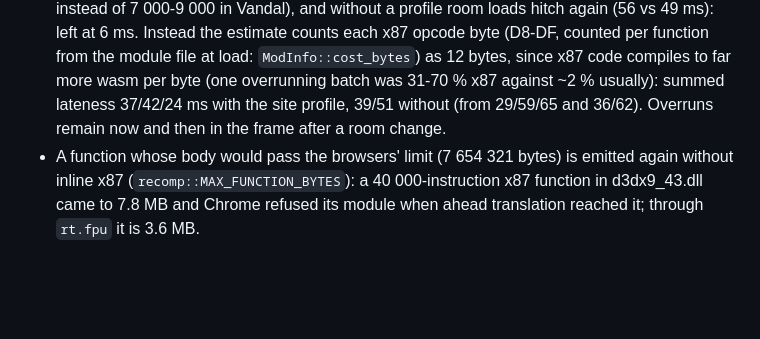
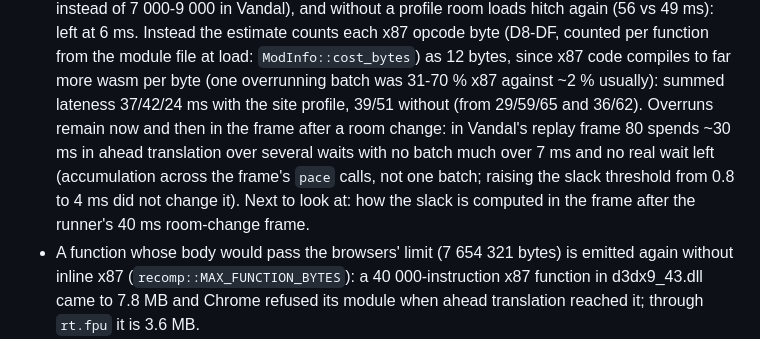
Before and after one commit to KurathSec/gm-recomp, a Markdown page: docs/r3-r5-runtime.md, the part around the change. Drawn GitHub-style; blank space fills up the shorter version.

Commit message:
Runtime notes: the remaining late frame after a room change is ahead translation accumulating over a frame's waits

```diff
--- a/docs/r3-r5-runtime.md
+++ b/docs/r3-r5-runtime.md
@@ -363,7 +363,12 @@ Vandal's seventh floor):
   file at load: `ModInfo::cost_bytes`) as 12 bytes, since x87 code compiles to far
   more wasm per byte (one overrunning batch was 31-70 % x87 against ~2 % usually):
   summed lateness 37/42/24 ms with the site profile, 39/51 without (from 29/59/65
-  and 36/62). Overruns remain now and then in the frame after a room change.
+  and 36/62). Overruns remain now and then in the frame after a room change: in
+  Vandal's replay frame 80 spends ~30 ms in ahead translation over several waits
+  with no batch much over 7 ms and no real wait left (accumulation across the
+  frame's `pace` calls, not one batch; raising the slack threshold from 0.8 to 4 ms
+  did not change it). Next to look at: how the slack is computed in the frame after
+  the runner's 40 ms room-change frame.
 - A function whose body would pass the browsers' limit (7 654 321 bytes) is emitted
   again without inline x87 (`recomp::MAX_FUNCTION_BYTES`): a 40 000-instruction x87
   function in d3dx9_43.dll came to 7.8 MB and Chrome refused its module when ahead
```
